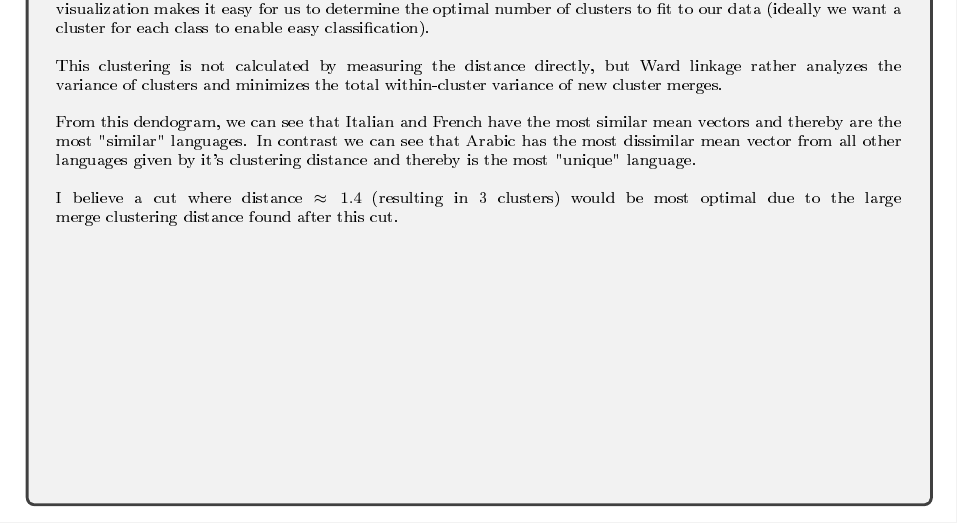
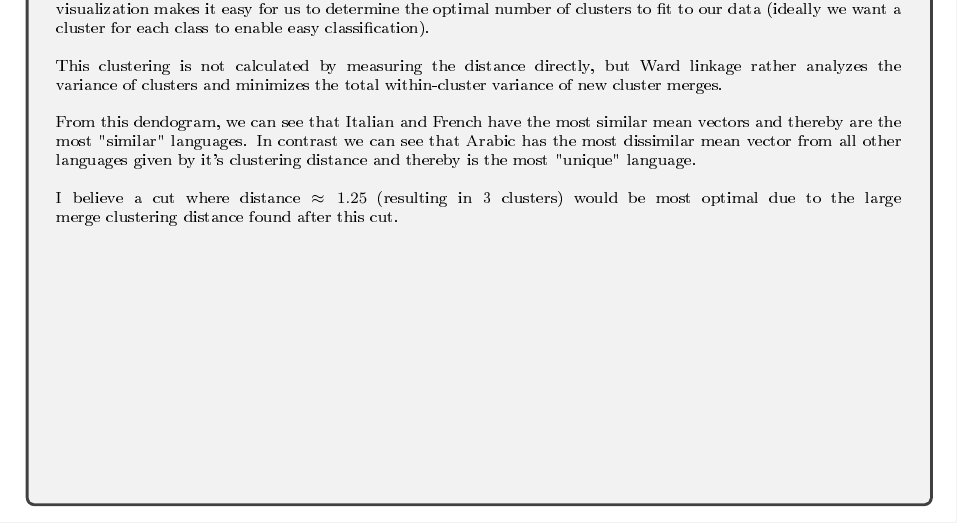
Before and after one commit to hwixley/IAML-cwk2, a LaTeX problem sheet (INFR10069-2020-CW2/Assignment_2.tex): part of page 17 of 19, cut so that both start at the same text. The pictures show the PDF file INFR10069-2020-CW2/Assignment_2.pdf that the author committed with the source.

Commit message:
descriptions

```diff
--- a/INFR10069-2020-CW2/Assignment_2.tex
+++ b/INFR10069-2020-CW2/Assignment_2.tex
@@ -631,7 +631,7 @@
         \\
         From this dendogram, we can see that Italian and French have the most similar mean vectors and thereby are the most "similar" languages. In contrast we can see that Arabic has the most dissimilar mean vector from all other languages given by it's clustering distance and thereby is the most "unique" language.\\
 \\
-        I believe a cut where distance $\approx 1.4$ (resulting in 3 clusters) would be most optimal due to the large merge clustering distance found after this cut.
+        I believe a cut where distance $\approx 1.25$ (resulting in 3 clusters) would be most optimal due to the large merge clustering distance found after this cut.
         }
       \end{answerbox}
 
```
Also changed, not shown: INFR10069-2020-CW2/Assignment_2.pdf, 1 other file.
